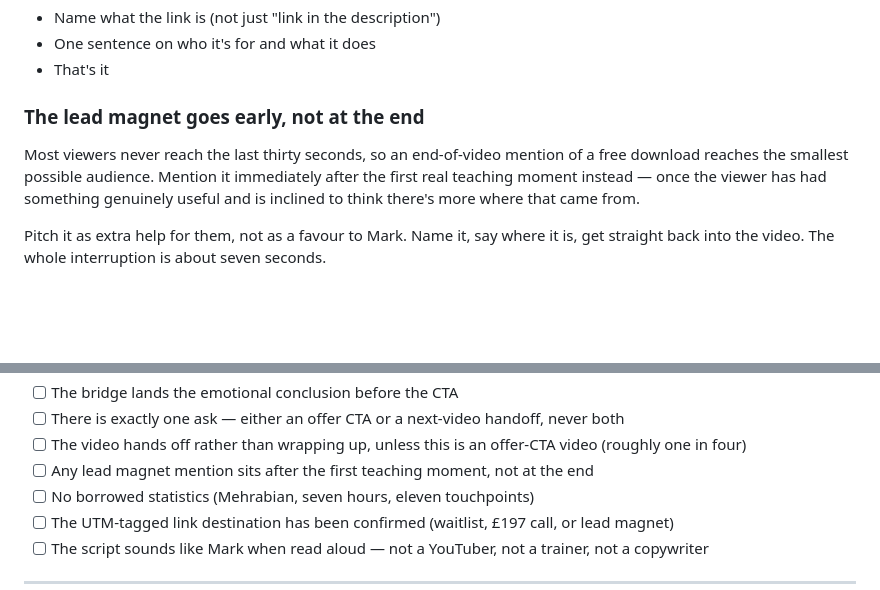
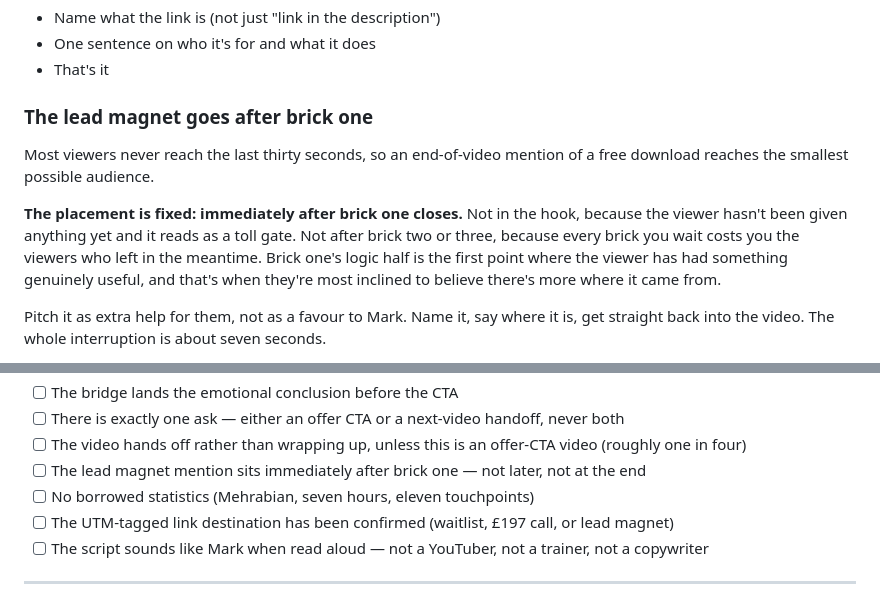
Before and after one commit to marky62/markyoungsales, a Markdown page: skills/mys-yt-scripting/SKILL.md, 2 parts joined by grey strips. Rendered like a GitHub page; blank space fills up the shorter version.

Commit message:
Fix lead magnet placement to after brick one
"After the first real teaching moment" was too loose to enforce and drifted
to brick two in practice, costing the viewers lost in between. The placement
is now fixed at immediately after brick one closes.

Co-Authored-By: Claude Opus 5 <noreply@anthropic.com>
Claude-Session: https://claude.ai/code/session_01A5Q1bJ3CSPwPDs5VYDmoUB

```diff
--- a/skills/mys-yt-scripting/SKILL.md
+++ b/skills/mys-yt-scripting/SKILL.md
@@ -311,13 +311,17 @@ its price, or its sales page in any script.
 - One sentence on who it's for and what it does
 - That's it
 
-### The lead magnet goes early, not at the end
+### The lead magnet goes after brick one
 
 Most viewers never reach the last thirty seconds, so an end-of-video mention
-of a free download reaches the smallest possible audience. Mention it
-immediately after the first real teaching moment instead — once the viewer
-has had something genuinely useful and is inclined to think there's more
-where that came from.
+of a free download reaches the smallest possible audience.
+
+**The placement is fixed: immediately after brick one closes.** Not in the
+hook, because the viewer hasn't been given anything yet and it reads as a
+toll gate. Not after brick two or three, because every brick you wait costs
+you the viewers who left in the meantime. Brick one's logic half is the
+first point where the viewer has had something genuinely useful, and that's
+when they're most inclined to believe there's more where it came from.
 
 Pitch it as extra help for them, not as a favour to Mark. Name it, say where
 it is, get straight back into the video. The whole interruption is about
@@ -482,8 +486,8 @@ Before presenting any draft to Mark:
       handoff, never both
 - [ ] The video hands off rather than wrapping up, unless this is an
       offer-CTA video (roughly one in four)
-- [ ] Any lead magnet mention sits after the first teaching moment, not
-      at the end
+- [ ] The lead magnet mention sits immediately after brick one — not later,
+      not at the end
 - [ ] No borrowed statistics (Mehrabian, seven hours, eleven touchpoints)
 - [ ] The UTM-tagged link destination has been confirmed (waitlist,
       £197 call, or lead magnet)
```
